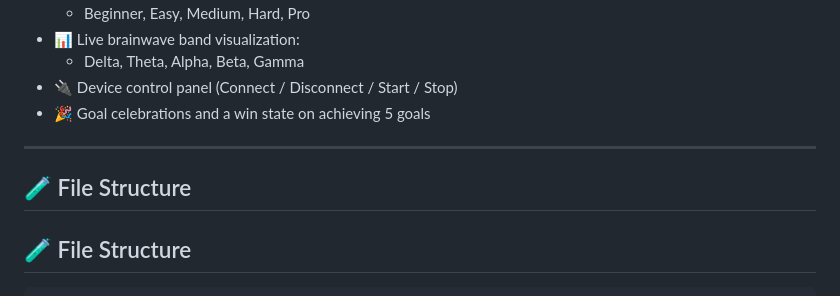
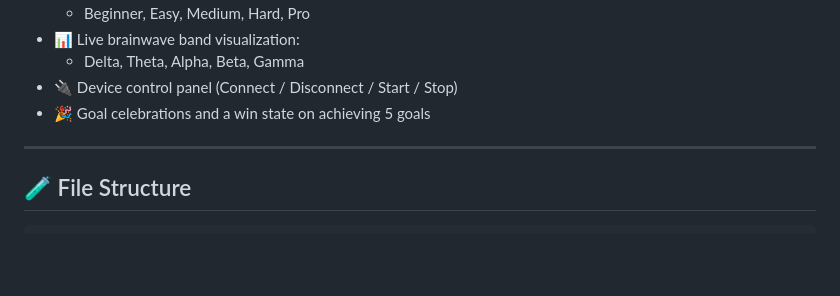
Before and after one commit to Ritika8081/Cuboid, a Markdown page: README.md, the part around the change. Rendered like a GitHub page; blank space fills up the shorter version.

```diff
--- a/README.md
+++ b/README.md
@@ -26,8 +26,6 @@ Welcome to **Cuboid**, an innovative neurofeedback game where you control shapes
 - 🎉 Goal celebrations and a win state on achieving 5 goals
 
 ---
-
-## 🧪 File Structure
 
 ## 🧪 File Structure
 
```
